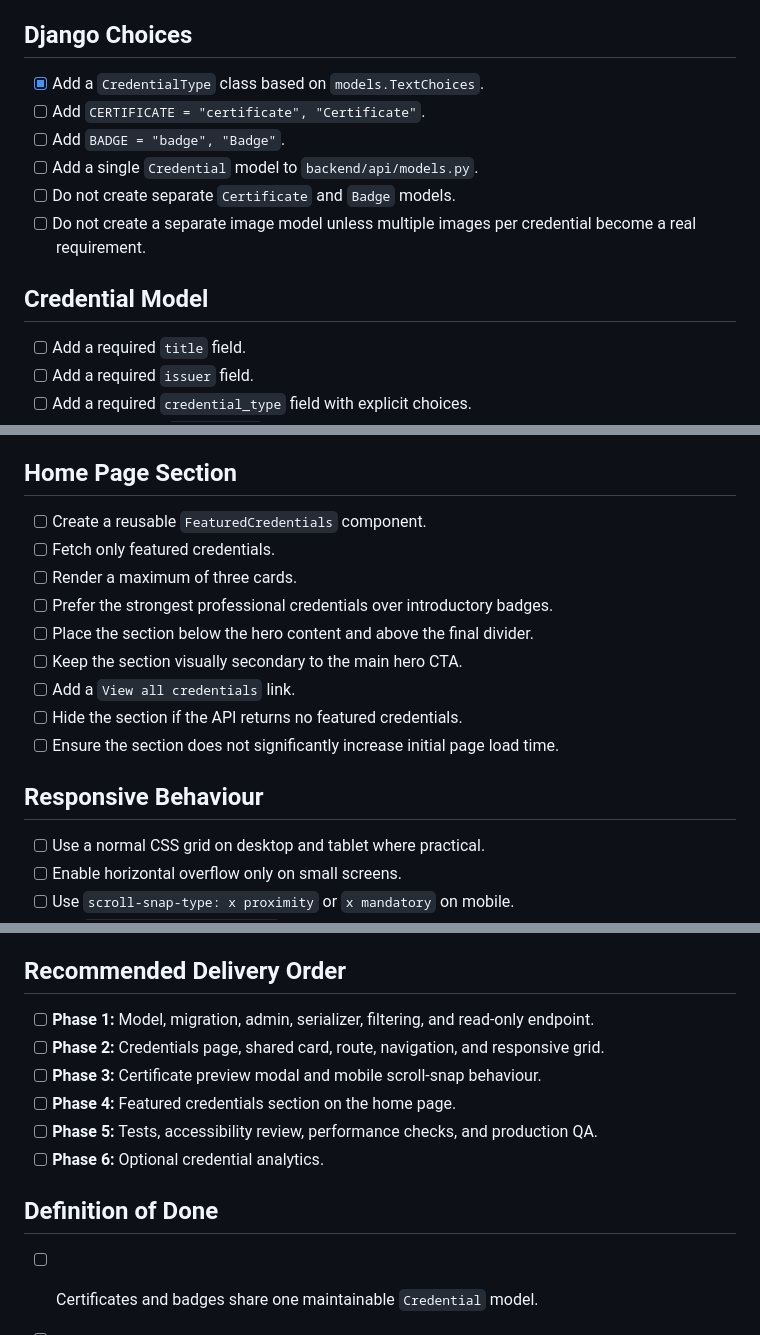
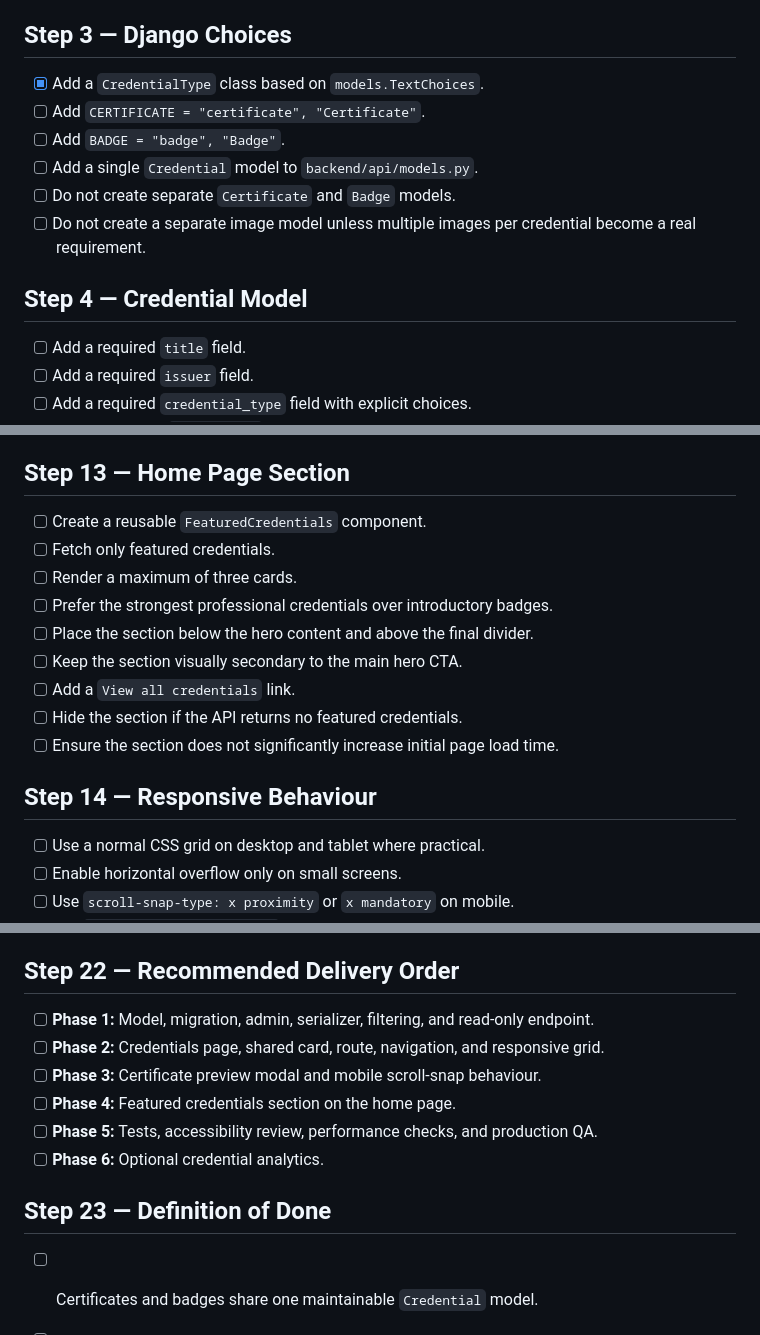
Before and after one commit to p95max/MyPortfolioSPA, a Markdown page: docs/credentials-section-checklist.md, 3 parts joined by grey strips. GitHub-like rendering.

```diff
--- a/docs/credentials-section-checklist.md
+++ b/docs/credentials-section-checklist.md
@@ -38,7 +42,7 @@ This checklist covers the implementation of a unified credentials section for ce
 - [ ] Keep introductory digital-literacy and basic course badges lower in the list.
 - [ ] Verify the exact official title and issuer before publishing.
 
-## Django Choices
+## Step 3 — Django Choices
 
 - [x] Add a `CredentialType` class based on `models.TextChoices`.
 - [ ] Add `CERTIFICATE = "certificate", "Certificate"`.
@@ -47,7 +51,7 @@ This checklist covers the implementation of a unified credentials section for ce
 - [ ] Do not create separate `Certificate` and `Badge` models.
 - [ ] Do not create a separate image model unless multiple images per credential become a real requirement.
 
-## Credential Model
+## Step 4 — Credential Model
 
 - [ ] Add a required `title` field.
 - [ ] Add a required `issuer` field.
@@ -191,7 +195,7 @@ This checklist covers the implementation of a unified credentials section for ce
 - [ ] Add the `credentials` navigation item to `frontend/src/components/Navbar.tsx`.
 - [ ] Verify the mobile navigation after adding the fourth link.
 
-## Home Page Section
+## Step 13 — Home Page Section
 
 - [ ] Create a reusable `FeaturedCredentials` component.
 - [ ] Fetch only featured credentials.
@@ -203,7 +207,7 @@ This checklist covers the implementation of a unified credentials section for ce
 - [ ] Hide the section if the API returns no featured credentials.
 - [ ] Ensure the section does not significantly increase initial page load time.
 
-## Responsive Behaviour
+## Step 14 — Responsive Behaviour
 
 - [ ] Use a normal CSS grid on desktop and tablet where practical.
 - [ ] Enable horizontal overflow only on small screens.
@@ -334,7 +338,7 @@ This checklist covers the implementation of a unified credentials section for ce
 - [ ] Check browser console and network errors.
 - [ ] Confirm that analytics and cookie consent behaviour remain unchanged.
 
-## Recommended Delivery Order
+## Step 22 — Recommended Delivery Order
 
 - [ ] **Phase 1:** Model, migration, admin, serializer, filtering, and read-only endpoint.
 - [ ] **Phase 2:** Credentials page, shared card, route, navigation, and responsive grid.
@@ -343,7 +347,7 @@ This checklist covers the implementation of a unified credentials section for ce
 - [ ] **Phase 5:** Tests, accessibility review, performance checks, and production QA.
 - [ ] **Phase 6:** Optional credential analytics.
 
-## Definition of Done
+## Step 23 — Definition of Done
 
 - [ ] Certificates and badges share one maintainable `Credential` model.
 - [ ] Credentials can be created, edited, published, featured, and reordered in Django Admin.
```
Also changed, not shown: other parts of docs/credentials-section-checklist.md (+35 -31 lines), docs/credential-content-inventory.md (added, +36 -0 lines).
